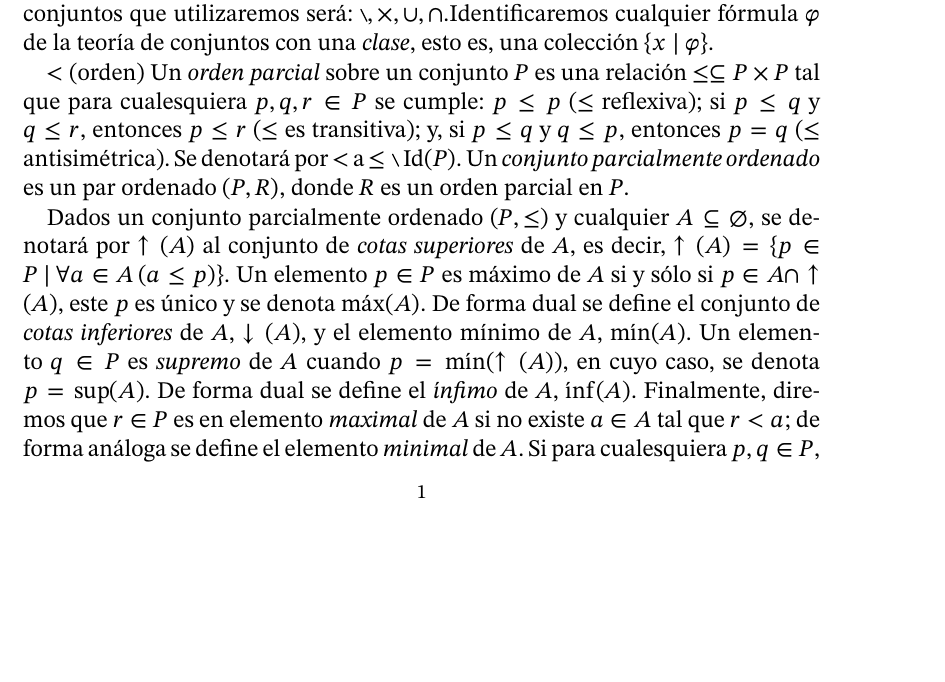
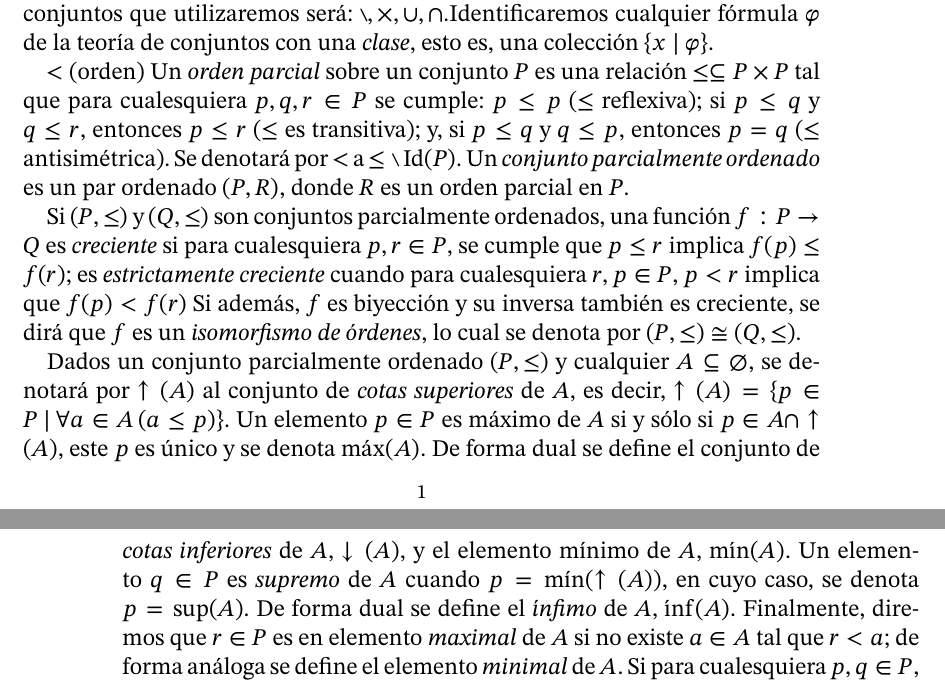
Before and after one commit to hugo97819781/un-estudio-elemental, a LaTeX book (main/main.tex, which reads main/chapters/c0.tex): part of page 11 of 94 before the commit and two parts of pages 11 and 12 of 94 after it, the two joined at a grey line, cut so that both start at the same text, the shorter picture padded with empty space. The pictures show the PDF file main/main.pdf that the author committed with the source.

Commit message:
pre cofinalidad

```diff
--- a/main/chapters/c0.tex
+++ b/main/chapters/c0.tex
@@ -11,6 +11,9 @@ A lo largo del texto se empleará la notación convencional para las fórmulas l
 
 \index[alph]{conjunto!parcialmente ordenado}\index[alph]{orden!parcial}\index[alph]{orden!parcial antireflexivo}\index[sym]{$\leq$ (orden)}{$<$ (orden)}
 Un \textit{orden parcial} sobre un conjunto $P$ es una relación $\leq \subseteq P \times P$ tal que para cualesquiera $p,q,r \in P$ se cumple: $p \leq p$ ($\leq$ reflexiva); si $p \leq q$ y $q \leq r$, entonces $p \leq r$ ($\leq$ es transitiva); y, si $p \leq q$ y $q \leq p$, entonces $p=q$ ($\leq$ antisimétrica). Se denotará por $<$ a $\leq \setminus \Id(P)$. Un \textit{conjunto parcialmente ordenado} es un par ordenado $(P,R)$, donde $R$ es un orden parcial en $P$.
+
+\index[alph]{isomorfismo de orden}\index[alph]{función!creciente}\index[alph]{función!estrictamente}\index[alph]{función!isomorfismo de orden}\index[sym]{$(P,\leq) \cong (Q,\leq)$}
+Si $(P,\leq)$ y $(Q,\leq)$ son conjuntos parcialmente ordenados, una función $f:P\to Q$ es \textit{creciente} si para cualesquiera $p,r \in P$, se cumple que $p \leq r$ implica $f(p) \leq f(r)$; es \textit{estrictamente creciente} cuando para cualesquiera $r,p \in P$, $p<r$ implica que $f(p)<f(r)$ Si además, $f$ es biyección y su inversa también es creciente, se dirá que $f$ es un \textit{isomorfismo de órdenes}, lo cual se denota por $(P,\leq) \cong (Q,\leq)$.
 
 %Un \textit{orden parcial antireflexivo} sobre un conjunto $P$ es una relación $< \subseteq P \times P$ transitiva tal que para cualesquiera $p,q \in P$ se cumple: $p \not< p$ ($<$ es antireflexiva); y, si $p < q$, entonces $q \not< r$ ($<$ es irreflexiva). Un \textit{conjunto parcialmente ordenado} es una pareja $(P,R)$, donde $R$ es un orden parcial, o un orden parcial antireflexivo en $P$. Un conjunto ordenado $(P,R)$ está \textit{totalmente ordenado} (o es \textit{cadena}) cuando para cualesquiera $p,q \in P$, se cumple que $p \mathrel{R} q$, $p = q$ o $q \mathrel{R} p$, en tal caso, también se dice que $R$ es \textit{orden total}.
 
```
Also changed, not shown: main/main.pdf.
